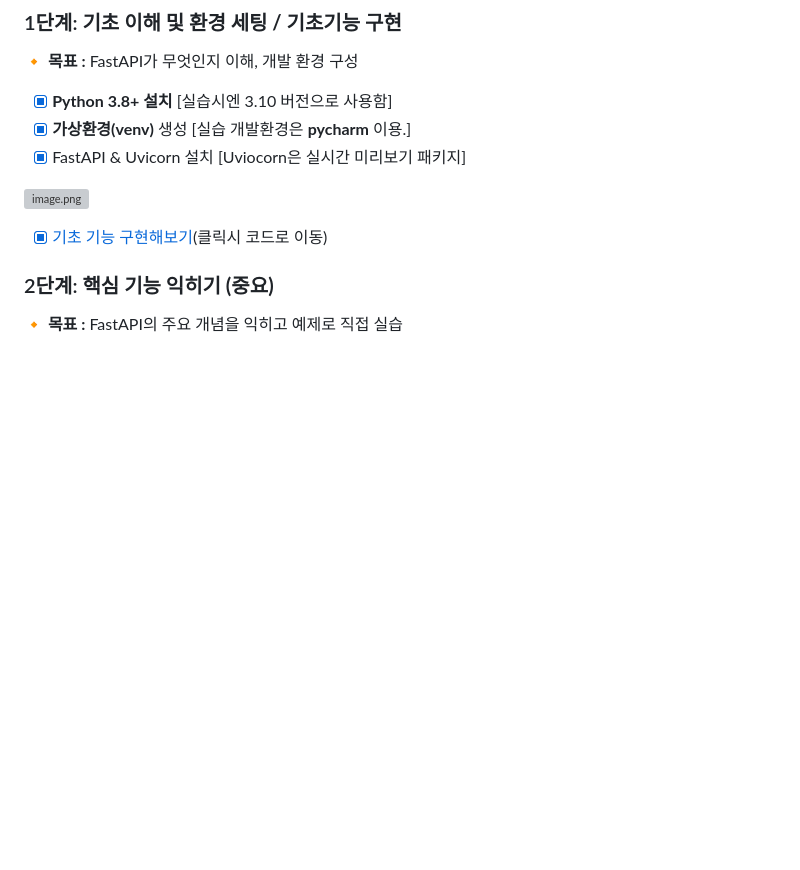
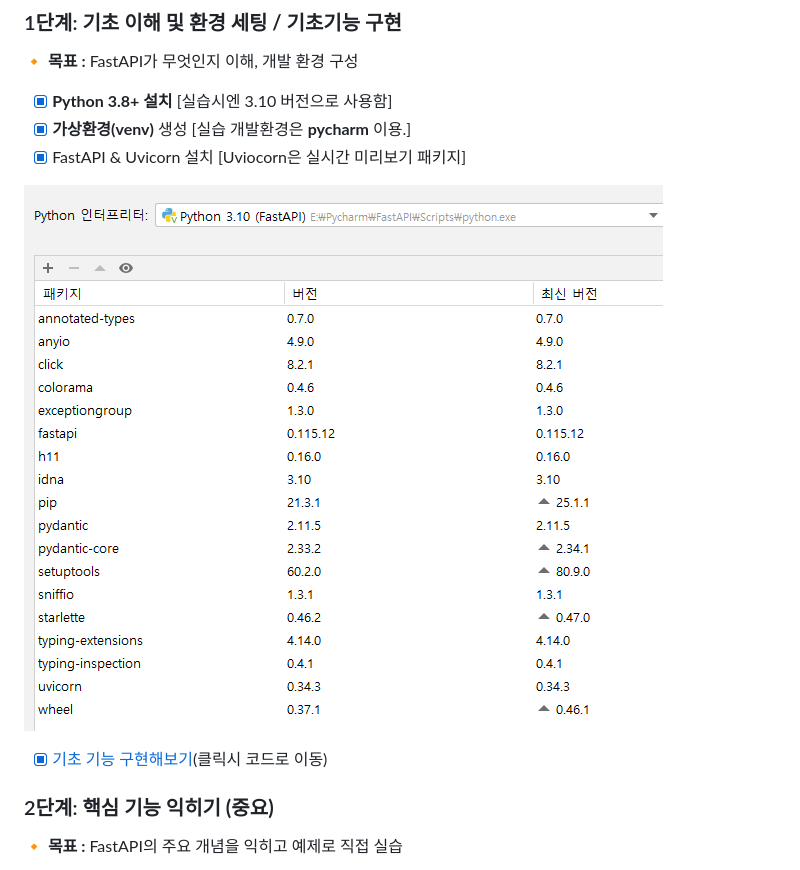
Before and after one commit to DavidMao8849/FastAPI, a Markdown page: README.md, the part around the change. GitHub-like rendering; blank space fills up the shorter version; grey boxes are pictures that could not be loaded.

```diff
--- a/README.md
+++ b/README.md
@@ -58,7 +58,7 @@ def read_item(item_id: int, q: str = None):
 - [x]  **가상환경(venv)** 생성 [실습 개발환경은 **pycharm** 이용.]
 - [x]  FastAPI & Uvicorn 설치 [Uviocorn은 실시간 미리보기 패키지]
 
-![image.png](image.png)
+![image.png](/Pic/image.png)
 
 - [x]  [기초 기능 구현해보기](https://www.notion.so/FastAPI-Learning-1d17f052d951800bbc97dd9f21f158eb?pvs=21)(클릭시 코드로 이동)
 
```
